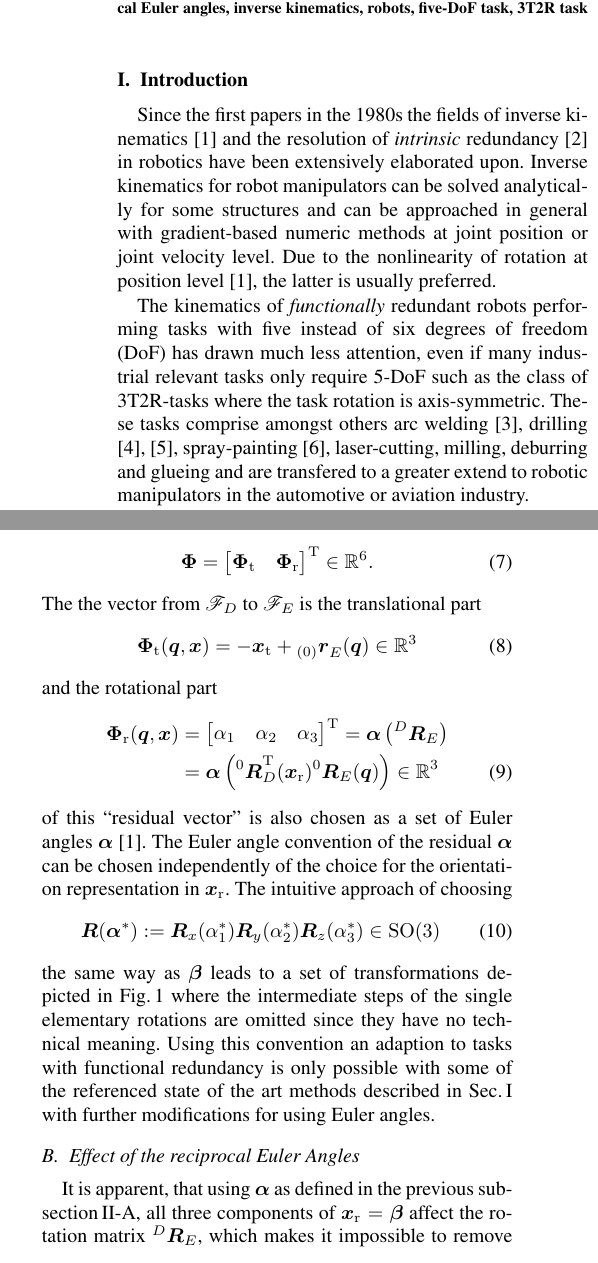
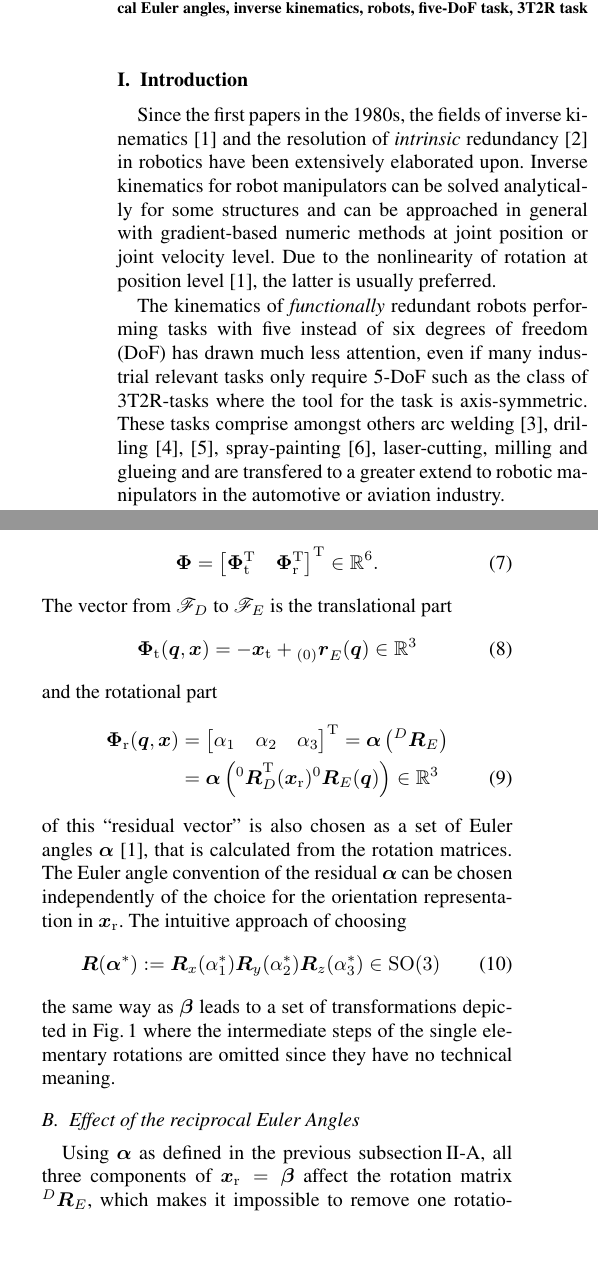
Before and after one commit to SchapplM/robsynth-paper_iftommwc2019_invkinfuncred, a LaTeX document (paper/ikfr_paper.tex): two parts of the columns of pages 1 and 2 of 8, joined at a grey line, cut so that both start at the same text, the shorter picture padded with empty space. Compiled offline with pdfLaTeX.

Commit message:
[paper] Anmerkungen von Katrin umgesetzt.

```diff
--- a/paper/ikfr_paper.tex
+++ b/paper/ikfr_paper.tex
@@ -57,12 +57,12 @@ functional redundancy, redundancy resolution, reciprocal Euler angles, inverse k
 
 \section{Introduction}
 \label{sec:Intro}
-Since the first papers in the 1980s the fields of inverse kinematics \cite{GoldenbergBenFen1985} and the resolution of \emph{intrinsic} redundancy \cite{Yoshikawa1984} in robotics have been extensively elaborated upon.
+Since the first papers in the 1980s, the fields of inverse kinematics \cite{GoldenbergBenFen1985} and the resolution of \emph{intrinsic} redundancy \cite{Yoshikawa1984} in robotics have been extensively elaborated upon.
 Inverse kinematics for robot manipulators can be solved analytically for some structures and can be approached in general with gradient-based numeric methods at  joint position or joint velocity level.
 Due to the nonlinearity of rotation at position level \cite{GoldenbergBenFen1985}, the latter is usually preferred.
 
-The kinematics of \emph{functionally} redundant robots performing tasks with five instead of six degrees of freedom (DoF) has drawn much less attention, even if many industrial relevant tasks only require 5-DoF such as the class of 3T2R-tasks where the task rotation is axis-symmetric.
-These tasks comprise amongst others arc welding \cite{HuoBar2005}, drilling \cite{ZhuQuCaoYan2013,GuoDonKe2015}, spray-painting \cite{FromGra2010}, laser-cutting, milling, deburring and glueing and are transfered to a greater extend to robotic manipulators in the automotive or aviation industry.
+The kinematics of \emph{functionally} redundant robots performing tasks with five instead of six degrees of freedom (DoF) has drawn much less attention, even if many industrial relevant tasks only require 5-DoF such as the class of 3T2R-tasks where the tool for the task is axis-symmetric.
+These tasks comprise amongst others arc welding \cite{HuoBar2005}, drilling \cite{ZhuQuCaoYan2013,GuoDonKe2015}, spray-painting \cite{FromGra2010}, laser-cutting, milling and glueing and are transfered to a greater extend to robotic manipulators in the automotive or aviation industry.
 
 Since standard industrial robots have six DoF, one degree of \emph{functional} redundancy exists which allows to improve performance characteristics of the robots while achieving a valid pose to perform one of the aforementioned tasks.
 To be able to incorporate performance optimization into inverse kinematics via the well-established gradient projection method \cite{Yoshikawa1984}, either the joint space can be augmented or the task space can be reduced \cite{Huo2009}.
@@ -178,12 +178,12 @@ The deviation $\bm{\Phi}$ between the desired end-effector frame $\ks{D}$ expres
 %
 \begin{equation}
 \bm{\Phi}=\begin{bmatrix}
-\bm{\Phi}_{\mathrm{t}} & \bm{\Phi}_{\mathrm{r}}
+\bm{\Phi}_{\mathrm{t}}^\transp & \bm{\Phi}_{\mathrm{r}}^\transp
 \end{bmatrix}^\transp \in {\mathbb{R}}^{6}.
 \label{equ:Phi_def}
 \end{equation}
 %
-The the vector from $\ks{D}$ to $\ks{E}$ is the translational part
+The vector from $\ks{D}$ to $\ks{E}$ is the translational part
 %
 \begin{equation}
 \bm{\Phi}_{\mathrm{t}}(\bm{q},\bm{x}) = - \bm{x}_{\mathrm{t}} + \ortvek{0}{r}{}{E}(\bm{q}) \in {\mathbb{R}}^{3}
@@ -201,7 +201,7 @@ and the rotational part
 \label{equ:Phir_def}
 \end{align}
 %
-of this ``residual vector'' is also chosen as a set of Euler angles $\bm{\alpha}$ \cite{GoldenbergBenFen1985}.
+of this ``residual vector'' is also chosen as a set of Euler angles $\bm{\alpha}$ \cite{GoldenbergBenFen1985}, that is calculated from the rotation matrices.
 The Euler angle convention of the residual $\bm{\alpha}$ can be chosen independently of the choice for the orientation representation in  $\bm{x}_{\mathrm{r}}$.
 The intuitive approach of choosing
 %
@@ -211,7 +211,6 @@ The intuitive approach of choosing
 \end{equation}
 %
 the same way as $\bm{\beta}$ leads to a set of transformations depicted in Fig.\,\ref{fig:frames_6dof} where the intermediate steps of the single elementary rotations are omitted since they have no technical meaning.
-Using this convention an adaption to tasks with functional redundancy is only possible with some of the referenced state of the art methods described in Sec.\,\ref{sec:Intro} with further modifications for using Euler angles.
 %
 \begin{figure}[tb]
     \input{./figures/frame_comparison_6dof.pdf_tex}
@@ -229,5 +228,5 @@ Using this convention an adaption to tasks with functional redundancy is only po
     \label{fig:frames_5dof}
 \end{figure}
 
-It is apparent, that using $\bm{\alpha}$ as defined in the previous subsection\,\ref{sec:RecEulAng_KinDesc}, all three components of $\bm{x}_{\mathrm{r}}=\bm{\beta}$ affect the rotation matrix $\rotmat{D}{E}$, which makes it impossible to remove one coordinate from the kinematic description, even if it is not required.
+Using $\bm{\alpha}$ as defined in the previous subsection\,\ref{sec:RecEulAng_KinDesc}, all three components of $\bm{x}_{\mathrm{r}}=\bm{\beta}$ affect the rotation matrix $\rotmat{D}{E}$, which makes it impossible to remove one rotational coordinate from the kinematic description, even if it is not required.
 %
```
Also changed, not shown: paper/ikfr_paper.tex (16 more changed lines).
